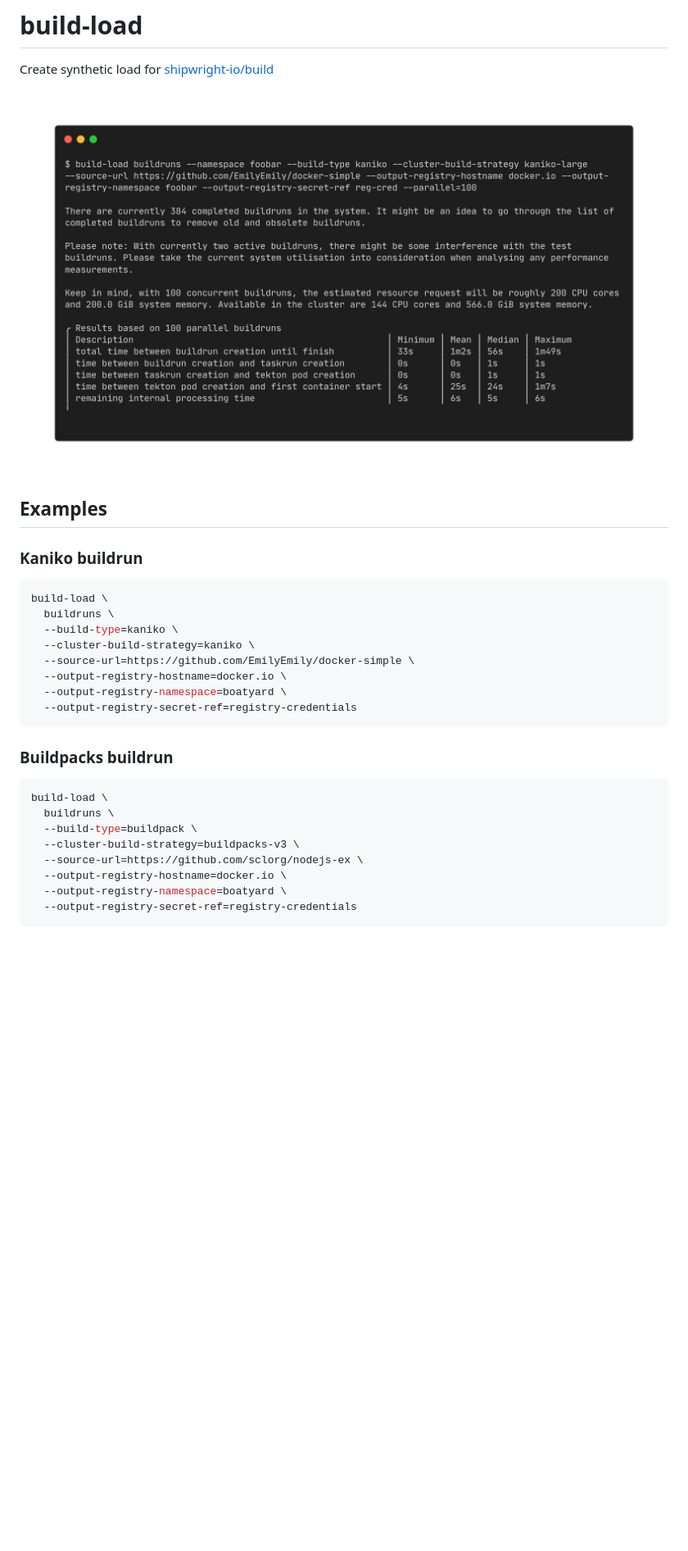
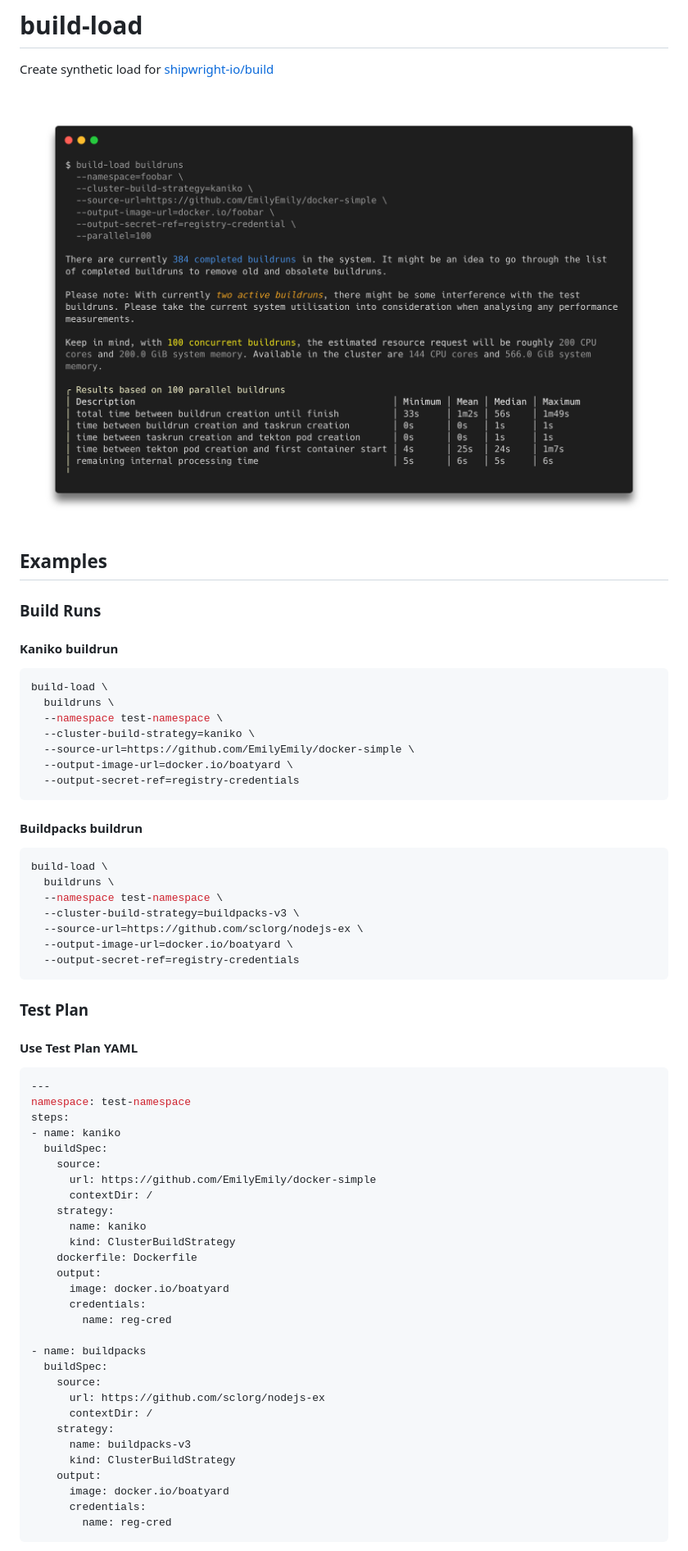
Before and after one commit to elephant-graveyard/build-load, a Markdown page: README.md, the part around one of its changes. Shown at 82% size. Drawn GitHub-style; pictures changed too: .docs/example-output.png; blank space fills up the shorter version.

Commit message:
Update README with new flags
The command line flags were changed recently to be more aligned with the
shipwright build project `BuildSpec` and the examples were out of date.

Fix examples to match current flags.

Add test plan example.

Update example image.

````diff
--- a/README.md
+++ b/README.md
@@ -6,28 +6,65 @@ Create synthetic load for [shipwright-io/build](https://github.com/shipwright-io
 
 ## Examples
 
-### Kaniko buildrun
+### Build Runs
+
+#### Kaniko buildrun
 
 ```sh
 build-load \
   buildruns \
-  --build-type=kaniko \
+  --namespace test-namespace \
   --cluster-build-strategy=kaniko \
   --source-url=https://github.com/EmilyEmily/docker-simple \
-  --output-registry-hostname=docker.io \
-  --output-registry-namespace=boatyard \
-  --output-registry-secret-ref=registry-credentials
+  --output-image-url=docker.io/boatyard \
+  --output-secret-ref=registry-credentials
 ```
 
-### Buildpacks buildrun
+#### Buildpacks buildrun
 
 ```sh
 build-load \
   buildruns \
-  --build-type=buildpack \
+  --namespace test-namespace \
   --cluster-build-strategy=buildpacks-v3 \
   --source-url=https://github.com/sclorg/nodejs-ex \
-  --output-registry-hostname=docker.io \
-  --output-registry-namespace=boatyard \
-  --output-registry-secret-ref=registry-credentials
+  --output-image-url=docker.io/boatyard \
+  --output-secret-ref=registry-credentials
 ```
+
+### Test Plan
+
+#### Use Test Plan YAML
+
+```yaml
+---
+namespace: test-namespace
+steps:
+- name: kaniko
+  buildSpec:
+    source:
+      url: https://github.com/EmilyEmily/docker-simple
+      contextDir: /
+    strategy:
+      name: kaniko
+      kind: ClusterBuildStrategy
+    dockerfile: Dockerfile
+    output:
+      image: docker.io/boatyard
+      credentials:
+        name: reg-cred
+
+- name: buildpacks
+  buildSpec:
+    source:
+      url: https://github.com/sclorg/nodejs-ex
+      contextDir: /
+    strategy:
+      name: buildpacks-v3
+      kind: ClusterBuildStrategy
+    output:
+      image: docker.io/boatyard
+      credentials:
+        name: reg-cred
+```
+
````
Also changed, not shown: other parts of README.md (+9 -0 lines).
